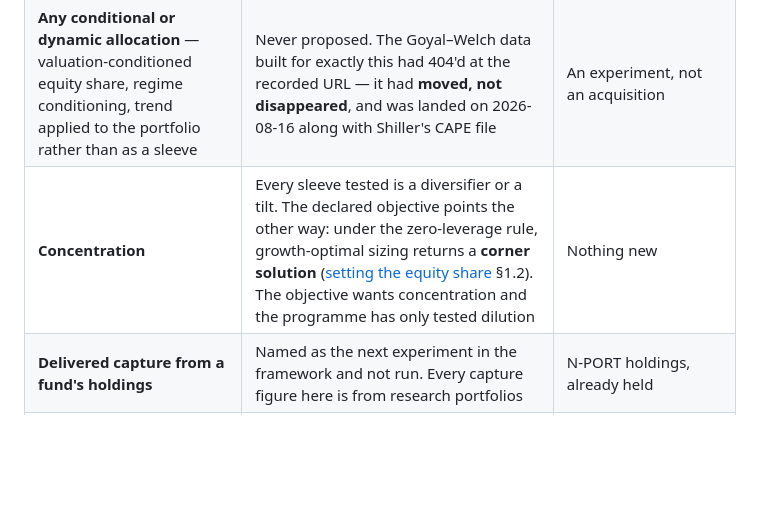
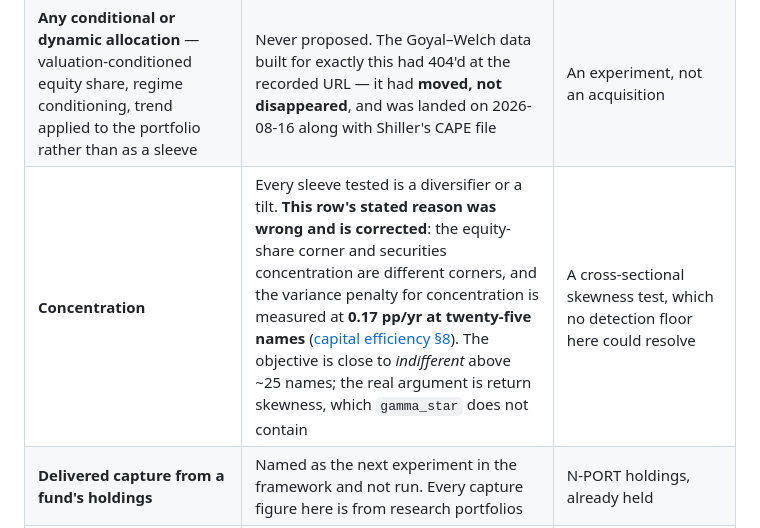
Before and after one commit to FlanaganSe/kelly-portfolios, a Markdown page: docs/research/search-coverage.md, the part around the change. Rendered like a GitHub page; blank space fills up the shorter version.

```diff
--- a/docs/research/search-coverage.md
+++ b/docs/research/search-coverage.md
@@ -145,7 +145,7 @@ has never touched the following, and each is a place a whole-portfolio effect co
 | **Any asset outside equity and cash** — investable bonds, gold, commodities, REITs, TIPS, credit | No research-grade total-return series is held; the bond leg everywhere is a modelled `GS10` proxy. Experiment 010 states that gold's absence biases it toward finding no credit anywhere | A documented total-return series. Not necessarily a licensed one |
 | **Any equity market's history but the US at long horizon** | Still untested, but no longer blocked. The instrument was acquired on 2026-08-16: the Jordà–Schularick–Taylor panel gives 16 countries of annual nominal equity, bond, bill and housing returns with consumer prices, 1870–2020 ([evidence base §2](evidence-base.md)). What it already shows is that **−50.3% is nowhere near a bound**: 15 of 16 countries have a worse real annual drawdown than the US even inside the same 1963-onward window | An experiment, not an acquisition |
 | **Any conditional or dynamic allocation** — valuation-conditioned equity share, regime conditioning, trend applied to the portfolio rather than as a sleeve | Never proposed. The Goyal–Welch data built for exactly this had 404'd at the recorded URL — it had **moved, not disappeared**, and was landed on 2026-08-16 along with Shiller's CAPE file | An experiment, not an acquisition |
-| **Concentration** | Every sleeve tested is a diversifier or a tilt. The declared objective points the other way: under the zero-leverage rule, growth-optimal sizing returns a **corner solution** ([setting the equity share](setting-the-equity-share.md) §1.2). The objective wants concentration and the programme has only tested dilution | Nothing new |
+| **Concentration** | Every sleeve tested is a diversifier or a tilt. **This row's stated reason was wrong and is corrected**: the equity-share corner and securities concentration are different corners, and the variance penalty for concentration is measured at **0.17 pp/yr at twenty-five names** ([capital efficiency §8](capital-efficiency-and-breadth.md)). The objective is close to *indifferent* above ~25 names; the real argument is return skewness, which `gamma_star` does not contain | A cross-sectional skewness test, which no detection floor here could resolve |
 | **Delivered capture from a fund's holdings** | Named as the next experiment in the framework and not run. Every capture figure here is from research portfolios | N-PORT holdings, already held |
 | **Leverage and financing** | Correctly deferred — it sizes an edge and there is no edge | Contract-level futures data |
 | **After-tax anything** | No experiment holds a tax lot, so none may price a realisation | Lot-level modelling |
```
Also changed, not shown: docs/research/capital-efficiency-and-breadth.md (+46 -0 lines).
